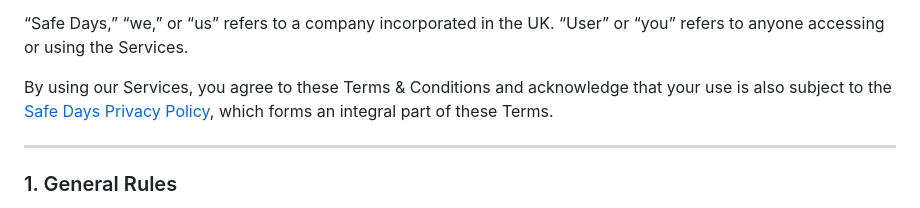
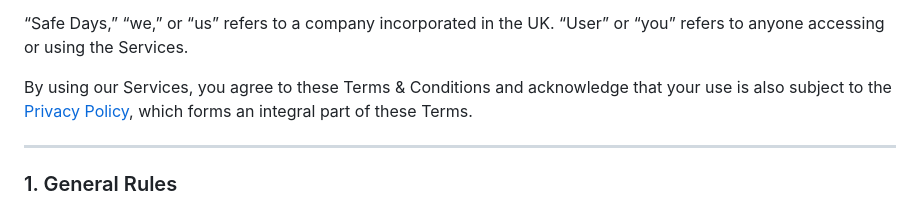
Before and after one commit to PositiveChangeLTD/Policies, a Markdown page: terms-and-conditions.md, the part around the change. GitHub-like rendering.

```diff
--- a/terms-and-conditions.md
+++ b/terms-and-conditions.md
@@ -7,7 +7,7 @@ These Terms & Conditions govern the use of the content and services offered thro
 
 “Safe Days,” “we,” or “us” refers to a company incorporated in the UK. “User” or “you” refers to anyone accessing or using the Services.
 
-By using our Services, you agree to these Terms & Conditions and acknowledge that your use is also subject to the [Safe Days Privacy Policy](https://positivechangeltd.github.io/Policies/privacy-policy.html), which forms an integral part of these Terms.
+By using our Services, you agree to these Terms & Conditions and acknowledge that your use is also subject to the [Privacy Policy](https://positivechangeltd.github.io/Policies/privacy-policy.html), which forms an integral part of these Terms.
 
 ---
 
```
